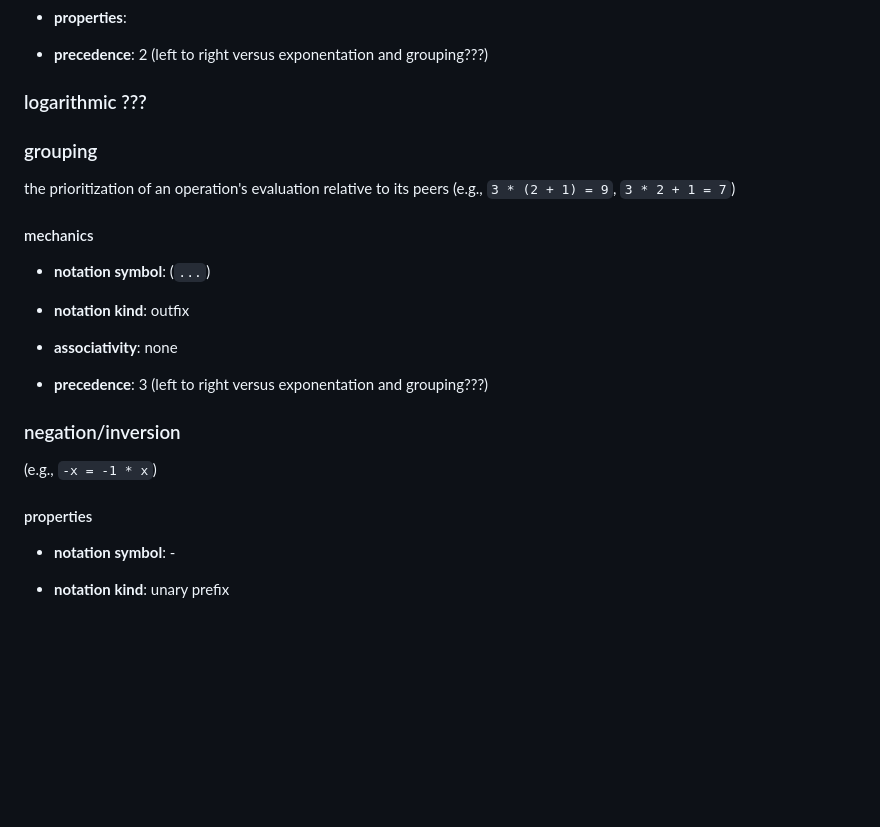
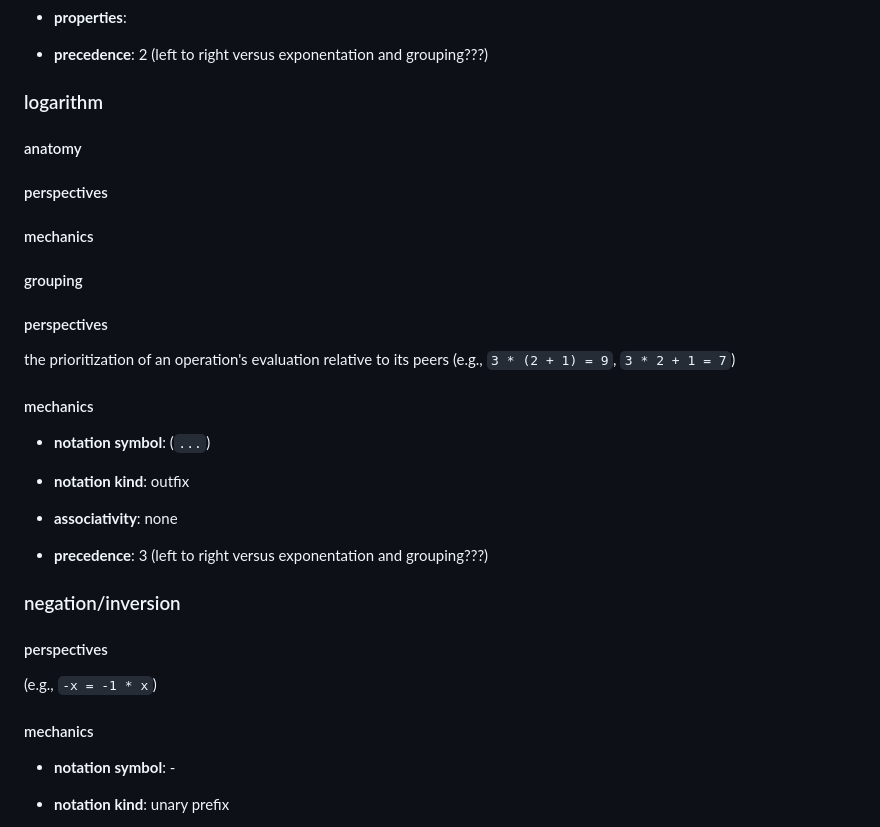
Before and after one commit to jj-math-j/notes_math, a Markdown page: arithmetic.md, the part around the change. GitHub-like rendering; blank space fills up the shorter version.

```diff
--- a/arithmetic.md
+++ b/arithmetic.md
@@ -196,9 +196,17 @@ the process of evaluating mathematical expressions
 
 - **precedence**: 2 (left to right versus exponentation and grouping???)
 
-### logarithmic ???
+### logarithm
 
-### grouping
+#### anatomy
+
+#### perspectives
+
+#### mechanics
+
+#### grouping
+
+#### perspectives
 
 the prioritization of an operation's evaluation relative to its peers (e.g., `3 * (2 + 1) = 9`, `3 * 2 + 1 = 7`)
 
@@ -214,9 +222,10 @@ the prioritization of an operation's evaluation relative to its peers (e.g., `3
 
 ### negation/inversion
 
+#### perspectives
 (e.g., `-x = -1 * x`)
 
-#### properties
+#### mechanics
 
 - **notation symbol**: -
 
```
